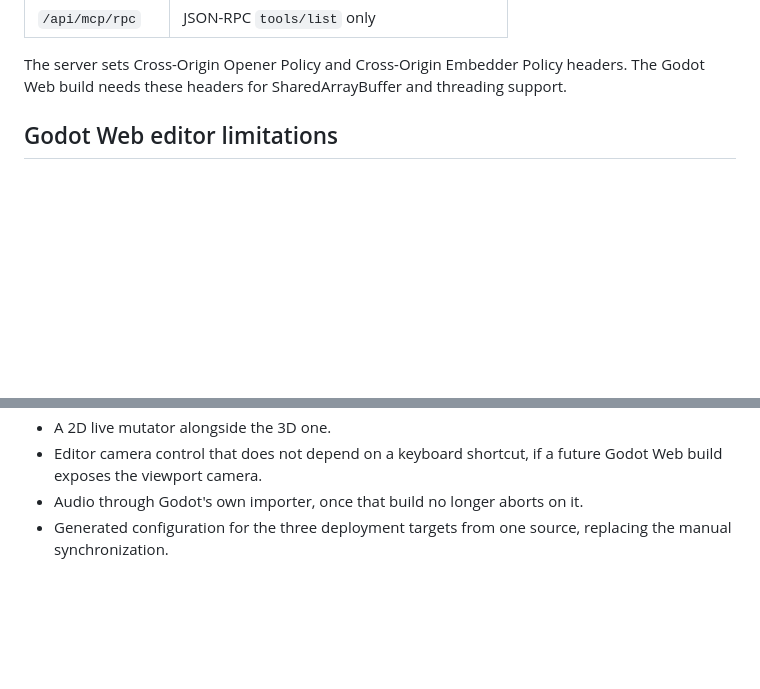
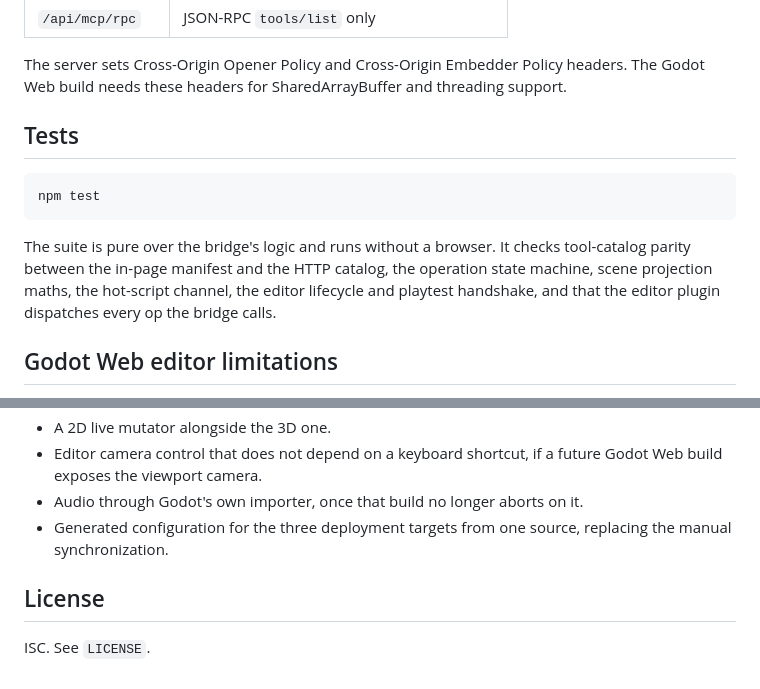
Before and after one commit to fadexadex/flow, a Markdown page: README.md, 2 parts joined by grey strips. GitHub-like rendering; blank space fills up the shorter version.

````diff
--- a/README.md
+++ b/README.md
@@ -131,6 +173,17 @@ The server provides:
 
 
 The server sets Cross-Origin Opener Policy and Cross-Origin Embedder Policy headers. The Godot Web build needs these headers for SharedArrayBuffer and threading support.
+
+## Tests
+
+```bash
+npm test
+```
+
+The suite is pure over the bridge's logic and runs without a browser. It checks tool-catalog
+parity between the in-page manifest and the HTTP catalog, the operation state machine, scene
+projection maths, the hot-script channel, the editor lifecycle and playtest handshake, and
+that the editor plugin dispatches every op the bridge calls.
 
 ## Godot Web editor limitations
 
@@ -179,3 +232,7 @@ Named here so the gaps above read as a roadmap rather than a list of dead ends.
 - Audio through Godot's own importer, once that build no longer aborts on it.
 - Generated configuration for the three deployment targets from one source, replacing the
   manual synchronization.
+
+## License
+
+ISC. See `LICENSE`.
````
Also changed, not shown: other parts of README.md (+42 -0 lines), CLAUDE.md (+3 -2 lines).
